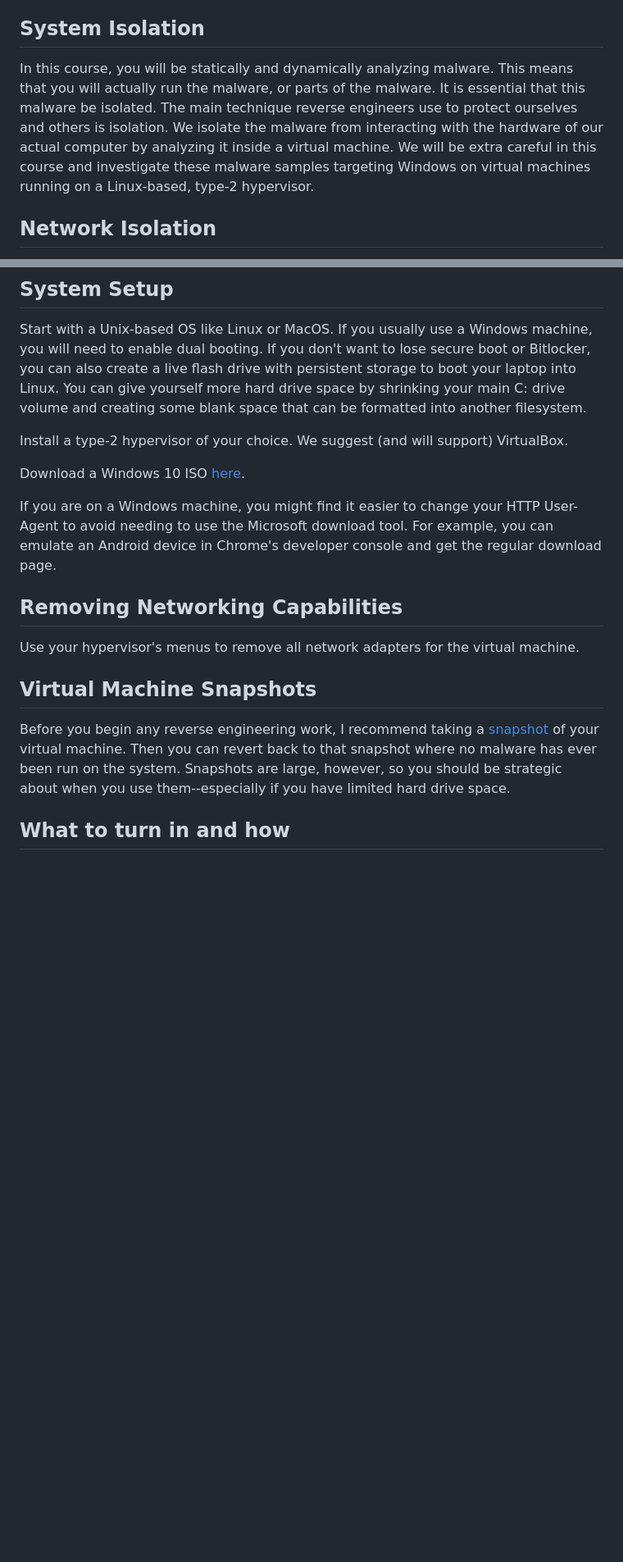
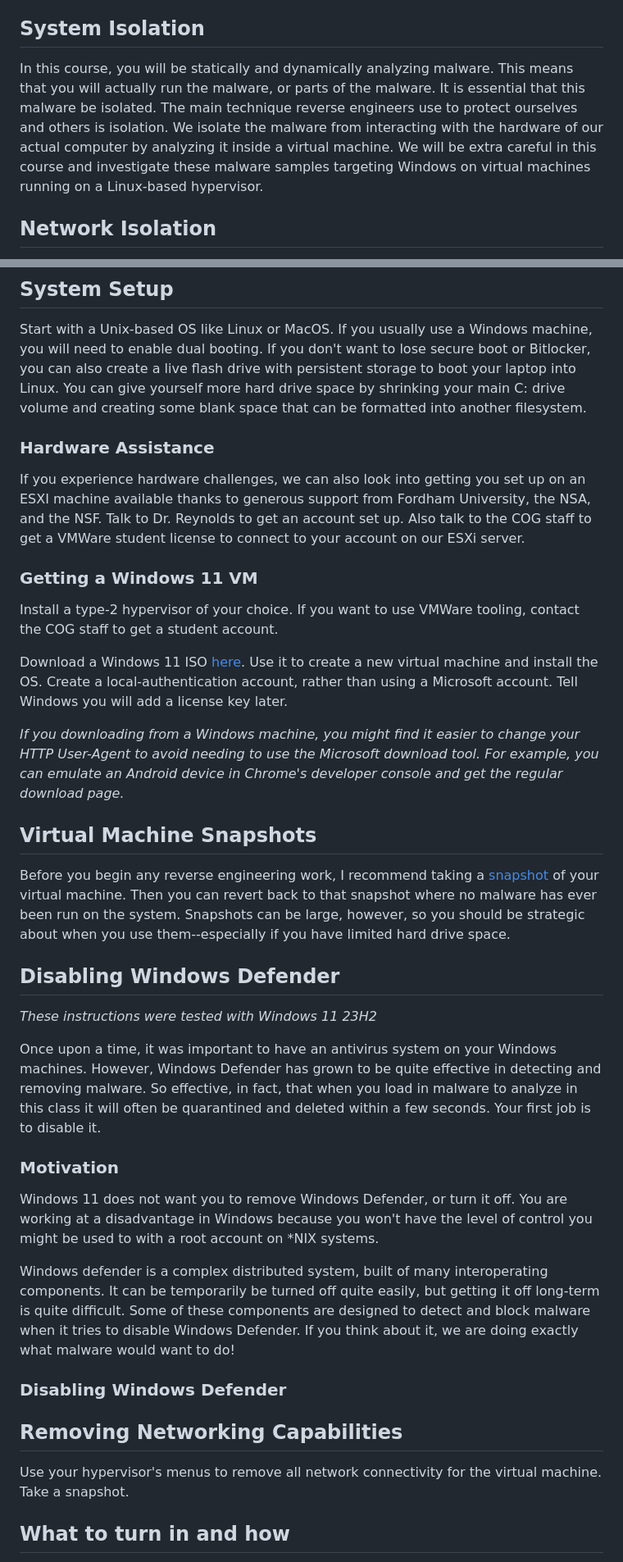
Before and after one commit to tolvumadur/Reverse-Engineering-Class, a Markdown page: Spring24/Assignments/Assignment0.md, 2 parts joined by grey strips. Shown: that part at 82% size. GitHub-like rendering; blank space fills up the shorter version.

Commit message:
Assignment 0 update

```diff
--- a/Spring24/Assignments/Assignment0.md
+++ b/Spring24/Assignments/Assignment0.md
@@ -4,7 +4,7 @@ Just like a chemistry lab would teach you to properly use tools like [calorimete
 
 ## System Isolation
 
-In this course, you will be statically and dynamically analyzing malware. This means that you will actually run the malware, or parts of the malware. It is essential that this malware be isolated. The main technique reverse engineers use to protect ourselves and others is isolation. We isolate the malware from interacting with the hardware of our actual computer by analyzing it inside a virtual machine. We will be extra careful in this course and investigate these malware samples targeting Windows on virtual machines running on a Linux-based, type-2 hypervisor.
+In this course, you will be statically and dynamically analyzing malware. This means that you will actually run the malware, or parts of the malware. It is essential that this malware be isolated. The main technique reverse engineers use to protect ourselves and others is isolation. We isolate the malware from interacting with the hardware of our actual computer by analyzing it inside a virtual machine. We will be extra careful in this course and investigate these malware samples targeting Windows on virtual machines running on a Linux-based hypervisor.
 
 ## Network Isolation
 
@@ -14,19 +14,45 @@ To further prevent our malware from escaping, we will eliminate the networking c
 
 Start with a Unix-based OS like Linux or MacOS. If you usually use a Windows machine, you will need to enable dual booting. If you don't want to lose secure boot or Bitlocker, you can also create a live flash drive with persistent storage to boot your laptop into Linux. You can give yourself more hard drive space by shrinking your main C: drive volume and creating some blank space that can be formatted into another filesystem.
 
-Install a type-2 hypervisor of your choice. We suggest (and will support) VirtualBox.
+### Hardware Assistance
 
-Download a Windows 10 ISO [here](https://www.microsoft.com/en-us/software-download/windows10).
+If you experience hardware challenges, we can also look into getting you set up on an ESXI machine available thanks to generous support from Fordham University, the NSA, and the NSF. Talk to Dr. Reynolds to get an account set up. Also talk to the COG staff to get a VMWare student license to connect to your account on our ESXi server.
 
-If you are on a Windows machine, you might find it easier to change your HTTP User-Agent to avoid needing to use the Microsoft download tool. For example, you can emulate an Android device in Chrome's developer console and get the regular download page.
+### Getting a Windows 11 VM
+
+Install a type-2 hypervisor of your choice.
+If you want to use VMWare tooling, contact the COG staff to get a student account.
+
+Download a Windows 11 ISO [here](https://www.microsoft.com/en-us/software-download/windows11). Use it to create a new virtual machine and install the OS. Create a local-authentication account, rather than using a Microsoft account. Tell Windows you will add a license key later.
+
+*If you downloading from a Windows machine, you might find it easier to change your HTTP User-Agent to avoid needing to use the Microsoft download tool. For example, you can emulate an Android device in Chrome's developer console and get the regular download page.*
+
+## Virtual Machine Snapshots
+
+Before you begin any reverse engineering work, I recommend taking a [snapshot](https://www.pugetsystems.com/support/guides/virtualbox-4-using-snapshots-1914/) of your virtual machine. Then you can revert back to that snapshot where no malware has ever been run on the system. Snapshots can be large, however, so you should be strategic about when you use them--especially if you have limited hard drive space.
+
+## Disabling Windows Defender
+
+*These instructions were tested with Windows 11 23H2*
+
+Once upon a time, it was important to have an antivirus system on your Windows machines. However, Windows Defender has grown to be quite effective in detecting and removing malware. So effective, in fact, that when you load in malware to analyze in this class it will often be quarantined and deleted within a few seconds. Your first job is to disable it.
+
+### Motivation
+
+Windows 11 does not want you to remove Windows Defender, or turn it off.
+You are working at a disadvantage in Windows because you won't have the level of control you might be used to with a root account on *NIX systems.
+
+Windows defender is a complex distributed system, built of many interoperating components. It can be temporarily be turned off quite easily, but getting it off long-term is quite difficult. Some of these components are designed to detect and block malware when it tries to disable Windows Defender. If you think about it, we are doing exactly what malware would want to do!
+
+### Disabling Windows Defender
+
+
+
+
 
 ## Removing Networking Capabilities
 
-Use your hypervisor's menus to remove all network adapters for the virtual machine.
-
-## Virtual Machine Snapshots
-
-Before you begin any reverse engineering work, I recommend taking a [snapshot](https://www.pugetsystems.com/support/guides/virtualbox-4-using-snapshots-1914/) of your virtual machine. Then you can revert back to that snapshot where no malware has ever been run on the system. Snapshots are large, however, so you should be strategic about when you use them--especially if you have limited hard drive space.
+Use your hypervisor's menus to remove all network connectivity for the virtual machine. Take a snapshot.
 
 ## What to turn in and how
 
```
